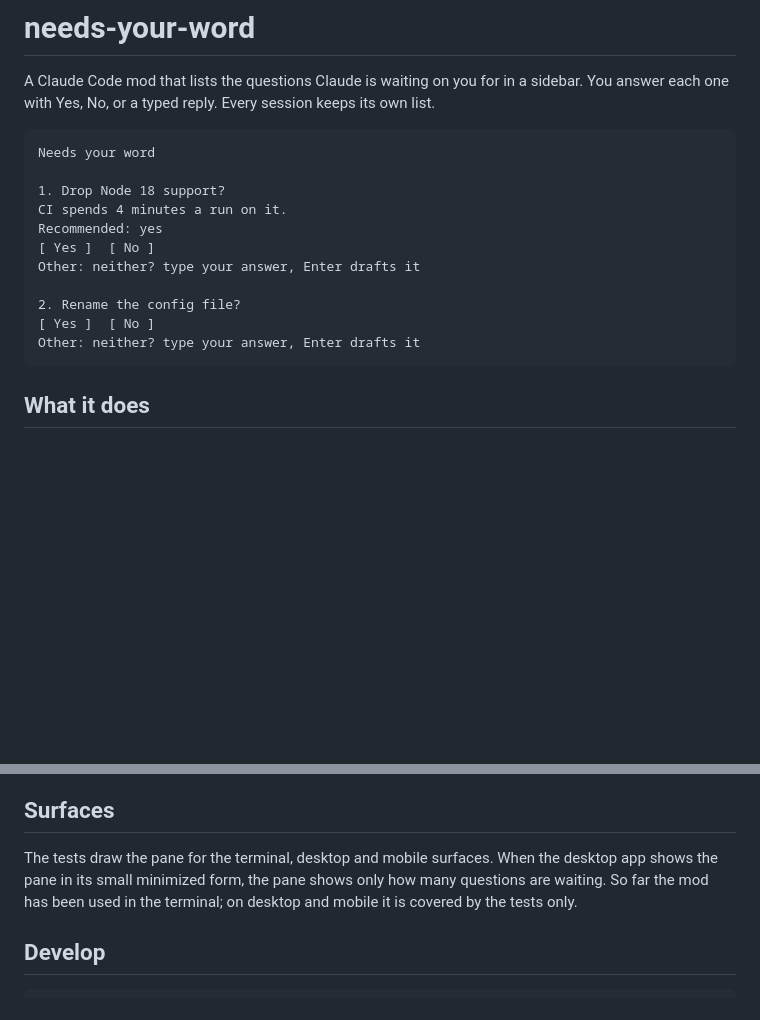
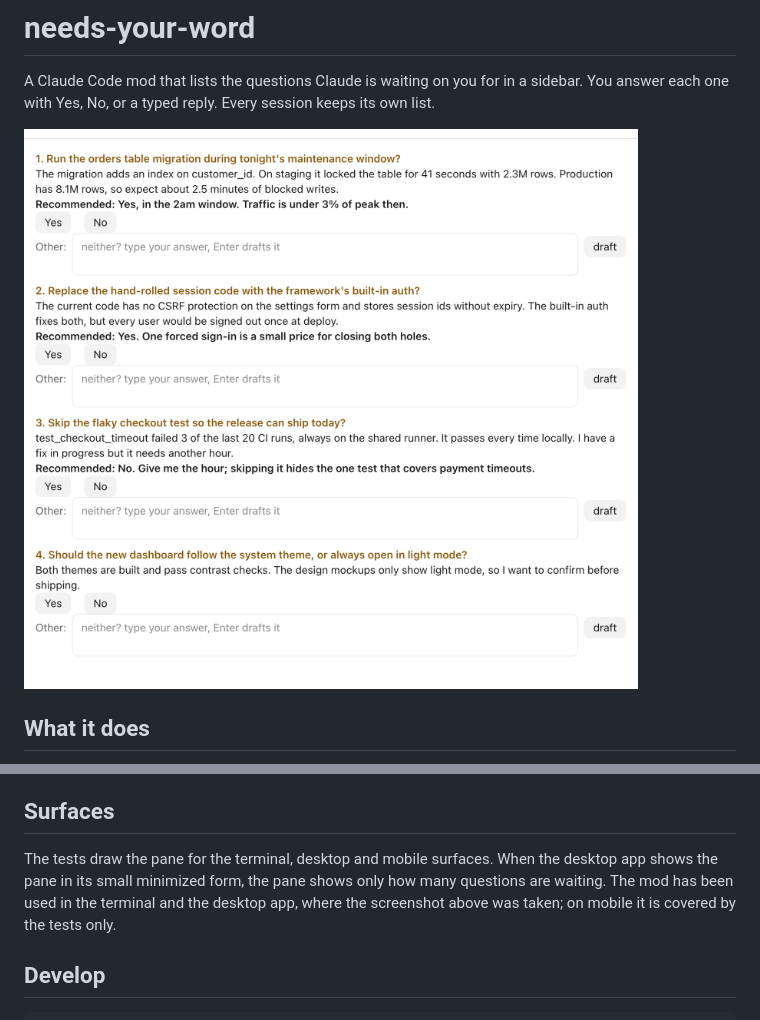
Before and after one commit to In2Deep/needs-your-word, a Markdown page: README.md, 2 parts joined by grey strips. Drawn GitHub-style; pictures changed too: assets/screenshot.png (added); blank space fills up the shorter version.

Commit message:
README: add a screenshot of the pane
The screenshot replaces the text sketch at the top. The surfaces note
now says the mod has been used in the desktop app as well as the
terminal.

Co-Authored-By: Claude Fable 5.2 <noreply@anthropic.com>

````diff
--- a/README.md
+++ b/README.md
@@ -2,19 +2,7 @@
 
 A Claude Code mod that lists the questions Claude is waiting on you for in a sidebar. You answer each one with Yes, No, or a typed reply. Every session keeps its own list.
 
-```
-Needs your word
-
-1. Drop Node 18 support?
-CI spends 4 minutes a run on it.
-Recommended: yes
-[ Yes ]  [ No ]
-Other: neither? type your answer, Enter drafts it
-
-2. Rename the config file?
-[ Yes ]  [ No ]
-Other: neither? type your answer, Enter drafts it
-```
+<img src="assets/screenshot.png" width="760" alt="The needs-your-word pane with four open questions. Each has the question, the reason, a recommendation, Yes and No buttons, and an Other box for a typed answer.">
 
 ## What it does
 
@@ -98,7 +86,7 @@ Questions in this file show in every session in that repo. A session in `~/code/
 
 ## Surfaces
 
-The tests draw the pane for the terminal, desktop and mobile surfaces. When the desktop app shows the pane in its small minimized form, the pane shows only how many questions are waiting. So far the mod has been used in the terminal; on desktop and mobile it is covered by the tests only.
+The tests draw the pane for the terminal, desktop and mobile surfaces. When the desktop app shows the pane in its small minimized form, the pane shows only how many questions are waiting. The mod has been used in the terminal and the desktop app, where the screenshot above was taken; on mobile it is covered by the tests only.
 
 ## Develop
 
````
